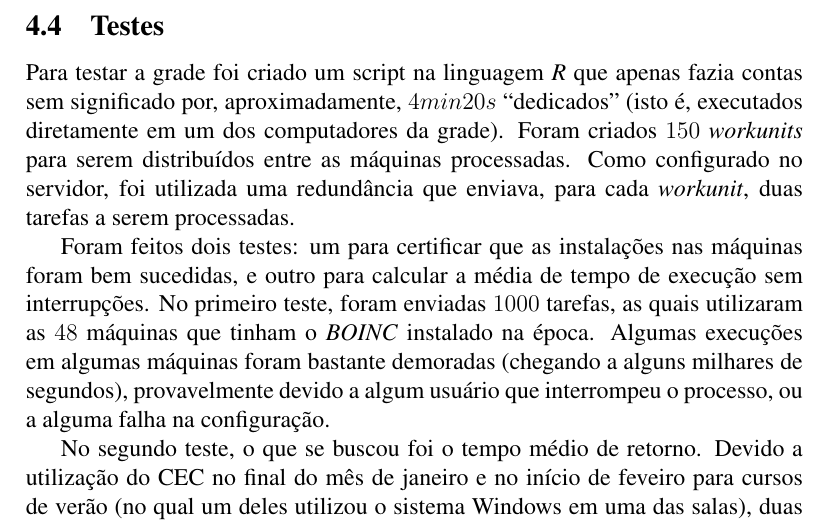
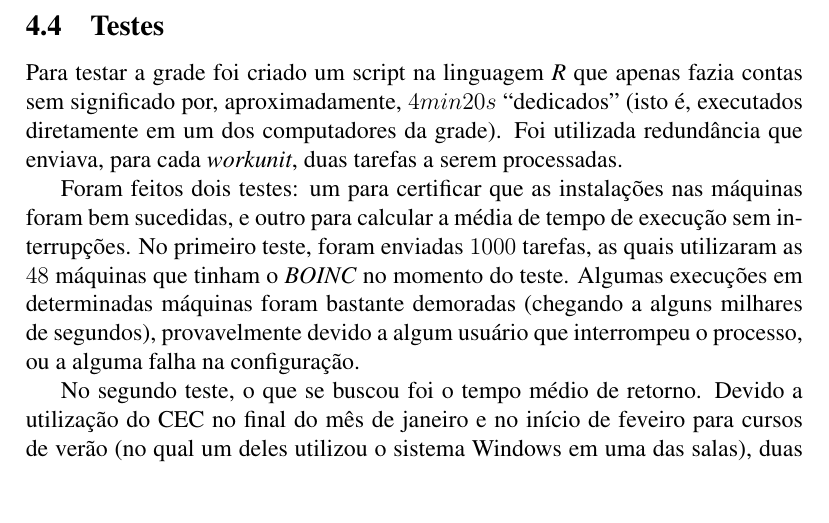
Before and after one commit to rodrigoflores/Graduation-Project, a LaTeX thesis (thesis/thesis.tex, which reads thesis/resultados.tex): part of page 18 of 27 before the commit and part of page 20 of 29 after it, cut so that both start at the same text, the shorter picture padded with empty space. Compiled offline with pdfLaTeX.

Commit message:
Terminado

```diff
--- a/thesis/resultados.tex
+++ b/thesis/resultados.tex
@@ -149,12 +149,11 @@ reduzimos o acúmulo de tarefas com o servidor para zero.
 
 
 Para testar a grade foi criado um script na linguagem \emph{R} que apenas fazia contas sem significado
-por, aproximadamente, $4min20s$ ``dedicados'' (isto é, executados diretamente em um dos computadores da grade). Foram criados
-$150$ \textit{workunits} para serem distribuídos entre as máquinas  processadas. Como
-configurado no servidor, foi utilizada uma redundância que enviava,
+por, aproximadamente, $4min20s$ ``dedicados'' (isto é, executados diretamente em um dos computadores da grade). Foi utilizada
+redundância que enviava,
 para cada \textit{workunit}, duas tarefas a serem processadas.
 
-Foram feitos dois testes: um para certificar que as instalações nas máquinas foram bem sucedidas, e outro para calcular a média de tempo de execução sem interrupções. No primeiro teste, foram enviadas $1000$ tarefas, as quais utilizaram as $48$ máquinas que tinham o \textit{BOINC} instalado na época. Algumas execuções em algumas máquinas foram bastante demoradas (chegando a alguns milhares de segundos), provavelmente devido a algum usuário que interrompeu o processo, ou a alguma falha na configuração.
+Foram feitos dois testes: um para certificar que as instalações nas máquinas foram bem sucedidas, e outro para calcular a média de tempo de execução sem interrupções. No primeiro teste, foram enviadas $1000$ tarefas, as quais utilizaram as $48$ máquinas que tinham o \textit{BOINC} no momento do teste. Algumas execuções em determinadas máquinas foram bastante demoradas (chegando a alguns milhares de segundos), provavelmente devido a algum usuário que interrompeu o processo, ou a alguma falha na configuração.
 
 No segundo teste, o que se buscou foi o tempo médio de retorno. Devido a utilização do CEC no final do mês de janeiro e no início de feveiro para cursos de verão (no qual um deles utilizou o sistema Windows em uma das salas), duas máquinas fizeram o processamento das $300$ tarefas. O tempo médio
 de processamento das tarefas foi de $9min2.167s$, com um desvio padrão de $14.486s$. Um histograma desta execução pode
```
Also changed, not shown: thesis/thesis.tex (+4 -0 lines).
